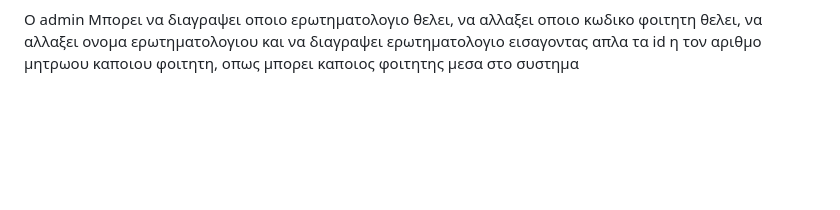
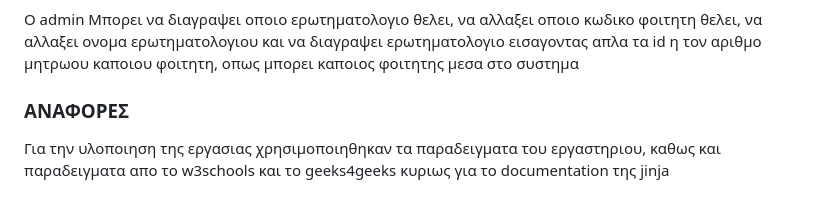
Before and after one commit to aggelosmenga/flask-questionnaire-api, a Markdown page: README.md, the part around the change. GitHub-like rendering; blank space fills up the shorter version.

```diff
--- a/README.md
+++ b/README.md
@@ -148,3 +148,9 @@ O admin εχει ολες τις λειτουργιες φοιτητη και χ
 
 
 Ο admin Μπορει να διαγραψει οποιο ερωτηματολογιο θελει, να αλλαξει οποιο κωδικο φοιτητη θελει, να αλλαξει ονομα ερωτηματολογιου και να διαγραψει ερωτηματολογιο εισαγοντας απλα τα id η τον αριθμο μητρωου καποιου φοιτητη, οπως μπορει καποιος φοιτητης μεσα στο συστημα
+
+
+
+
+### ΑΝΑΦΟΡΕΣ
+Για την υλοποιηση της εργασιας χρησιμοποιηθηκαν τα παραδειγματα του εργαστηριου, καθως και παραδειγματα απο το w3schools και το geeks4geeks κυριως για το documentation της jinja
```
